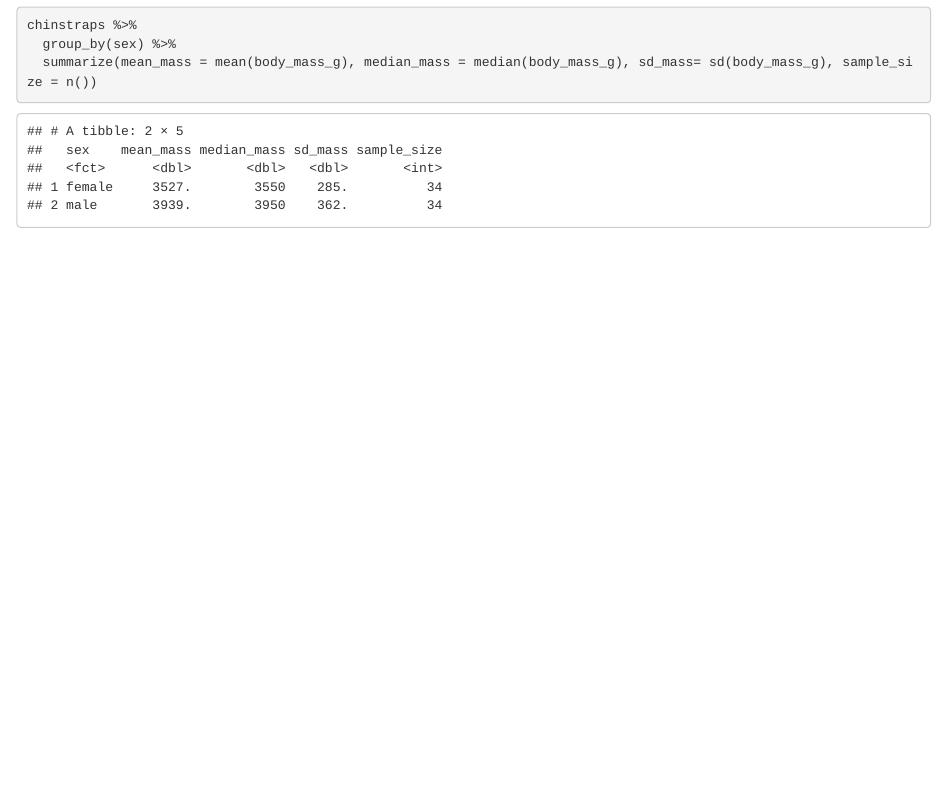
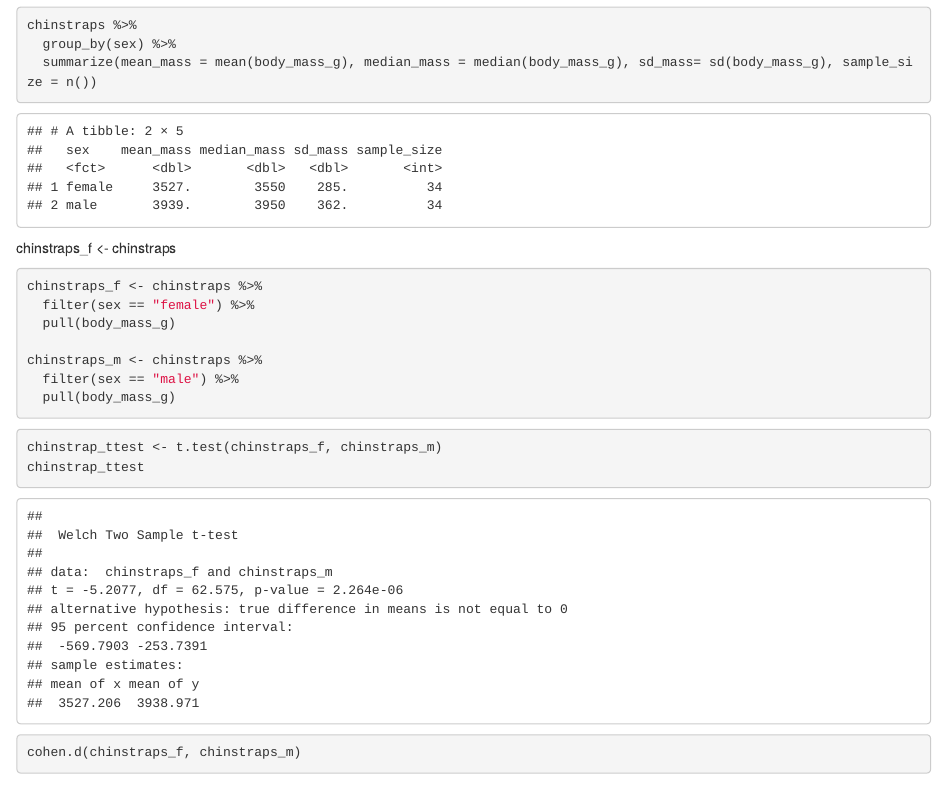
Before and after one commit to mikelirigoyen/week5coding, an R Markdown document (week5coding.Rmd): the page in a window 1100 px wide, from 1330 px down. Rendered offline with R 4.5, knitr and Pandoc, with nearby package versions; some code elsewhere in the file could not run offline.

Commit message:
3rd commit

````diff
--- a/week5coding.Rmd
+++ b/week5coding.Rmd
@@ -31,3 +31,20 @@ chinstraps %>%
   group_by(sex) %>%
   summarize(mean_mass = mean(body_mass_g), median_mass = median(body_mass_g), sd_mass= sd(body_mass_g), sample_size = n())
 ```
+
+chinstraps_f <- chinstraps
+```{r}
+chinstraps_f <- chinstraps %>%
+  filter(sex == "female") %>%
+  pull(body_mass_g)
+
+chinstraps_m <- chinstraps %>%
+  filter(sex == "male") %>%
+  pull(body_mass_g)
+```
+
+```{r}
+chinstrap_ttest <- t.test(chinstraps_f, chinstraps_m)
+chinstrap_ttest
+
+cohen.d(chinstraps_f, chinstraps_m)
````
Also changed, not shown: week5coding.html, week5coding.Rmd (5 more changed lines).
